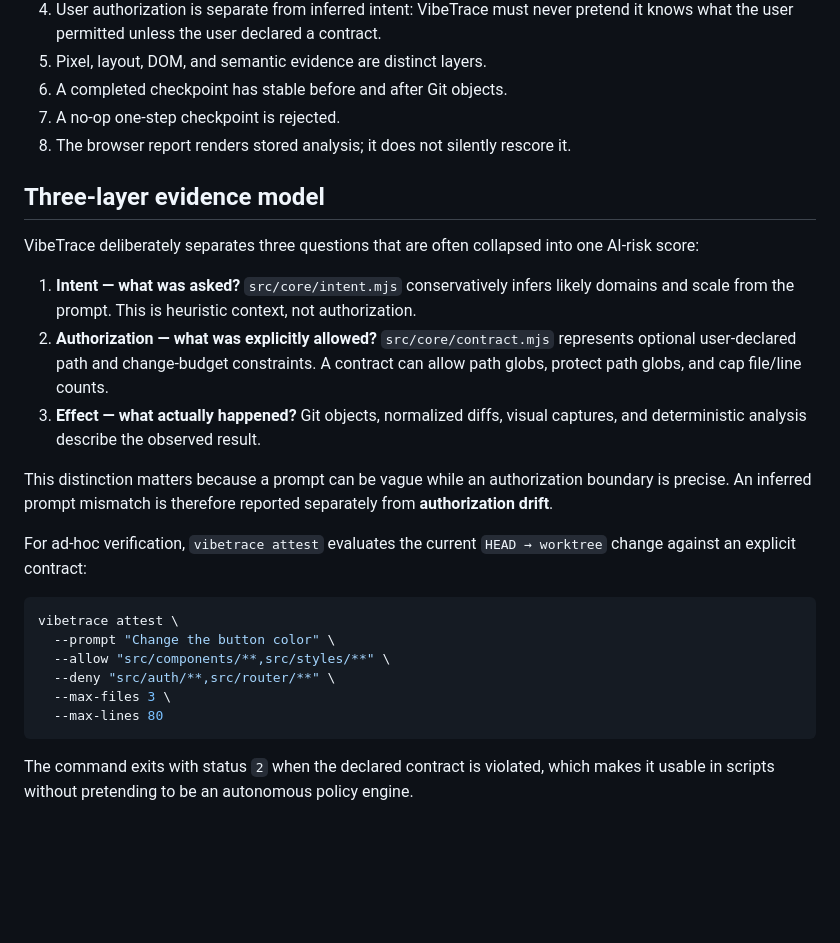
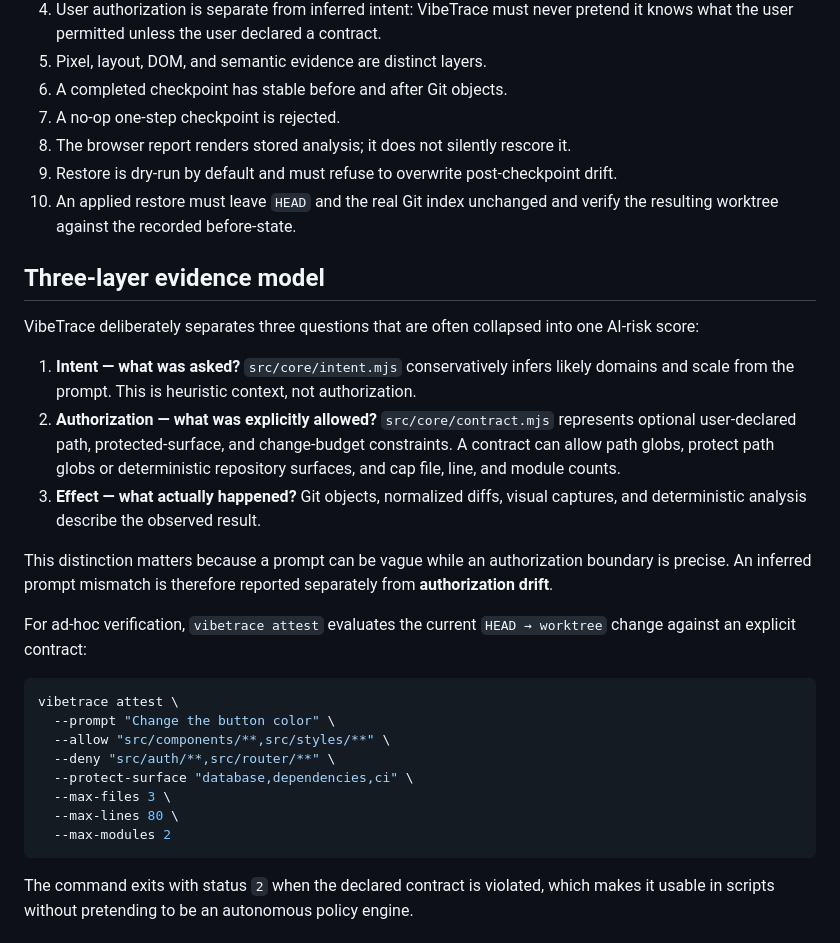
Before and after one commit to feifeing/vibetrace, a Markdown page: docs/architecture.md, the part around one of its changes. Rendered like a GitHub page; blank space fills up the shorter version.

````diff
--- a/docs/architecture.md
+++ b/docs/architecture.md
@@ -12,13 +12,15 @@ VibeTrace v0.2 is deliberately a small local CLI plus a standalone report. Its a
 6. A completed checkpoint has stable before and after Git objects.
 7. A no-op one-step checkpoint is rejected.
 8. The browser report renders stored analysis; it does not silently rescore it.
+9. Restore is dry-run by default and must refuse to overwrite post-checkpoint drift.
+10. An applied restore must leave `HEAD` and the real Git index unchanged and verify the resulting worktree against the recorded before-state.
 
 ## Three-layer evidence model
 
 VibeTrace deliberately separates three questions that are often collapsed into one AI-risk score:
 
 1. **Intent — what was asked?** `src/core/intent.mjs` conservatively infers likely domains and scale from the prompt. This is heuristic context, not authorization.
-2. **Authorization — what was explicitly allowed?** `src/core/contract.mjs` represents optional user-declared path and change-budget constraints. A contract can allow path globs, protect path globs, and cap file/line counts.
+2. **Authorization — what was explicitly allowed?** `src/core/contract.mjs` represents optional user-declared path, protected-surface, and change-budget constraints. A contract can allow path globs, protect path globs or deterministic repository surfaces, and cap file, line, and module counts.
 3. **Effect — what actually happened?** Git objects, normalized diffs, visual captures, and deterministic analysis describe the observed result.
 
 This distinction matters because a prompt can be vague while an authorization boundary is precise. An inferred prompt mismatch is therefore reported separately from **authorization drift**.
@@ -30,8 +32,10 @@ vibetrace attest \
   --prompt "Change the button color" \
   --allow "src/components/**,src/styles/**" \
   --deny "src/auth/**,src/router/**" \
+  --protect-surface "database,dependencies,ci" \
   --max-files 3 \
-  --max-lines 80
+  --max-lines 80 \
+  --max-modules 2
 ```
 
 The command exits with status `2` when the declared contract is violated, which makes it usable in scripts without pretending to be an autonomous policy engine.
````
Also changed, not shown: other parts of docs/architecture.md (+24 -4 lines).
